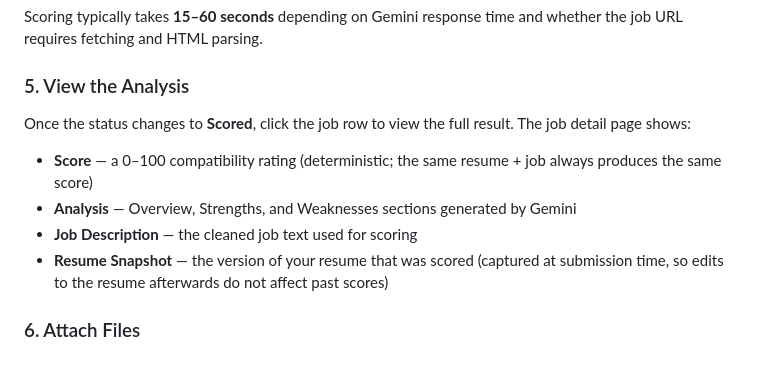
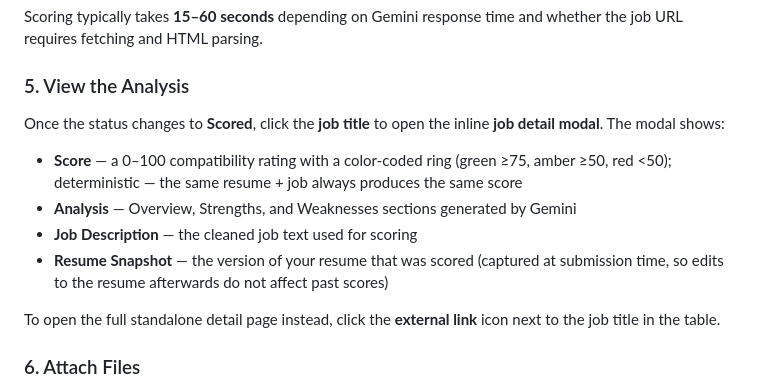
Before and after one commit to mamonaco1973/gcp-resume-app, a Markdown page: README.md, the part around the change. Rendered like a GitHub page; blank space fills up the shorter version.

Commit message:
ux changes

```diff
--- a/README.md
+++ b/README.md
@@ -722,17 +722,21 @@ and whether the job URL requires fetching and HTML parsing.
 
 ### 5. View the Analysis
 
-Once the status changes to **Scored**, click the job row to view the full
-result. The job detail page shows:
+Once the status changes to **Scored**, click the **job title** to open the
+inline **job detail modal**. The modal shows:
 
-- **Score** — a 0–100 compatibility rating (deterministic; the same resume +
-  job always produces the same score)
+- **Score** — a 0–100 compatibility rating with a color-coded ring (green
+  ≥75, amber ≥50, red <50); deterministic — the same resume + job always
+  produces the same score
 - **Analysis** — Overview, Strengths, and Weaknesses sections generated by
   Gemini
 - **Job Description** — the cleaned job text used for scoring
 - **Resume Snapshot** — the version of your resume that was scored (captured
   at submission time, so edits to the resume afterwards do not affect past
   scores)
+
+To open the full standalone detail page instead, click the **external link**
+icon next to the job title in the table.
 
 ### 6. Attach Files
 
```
